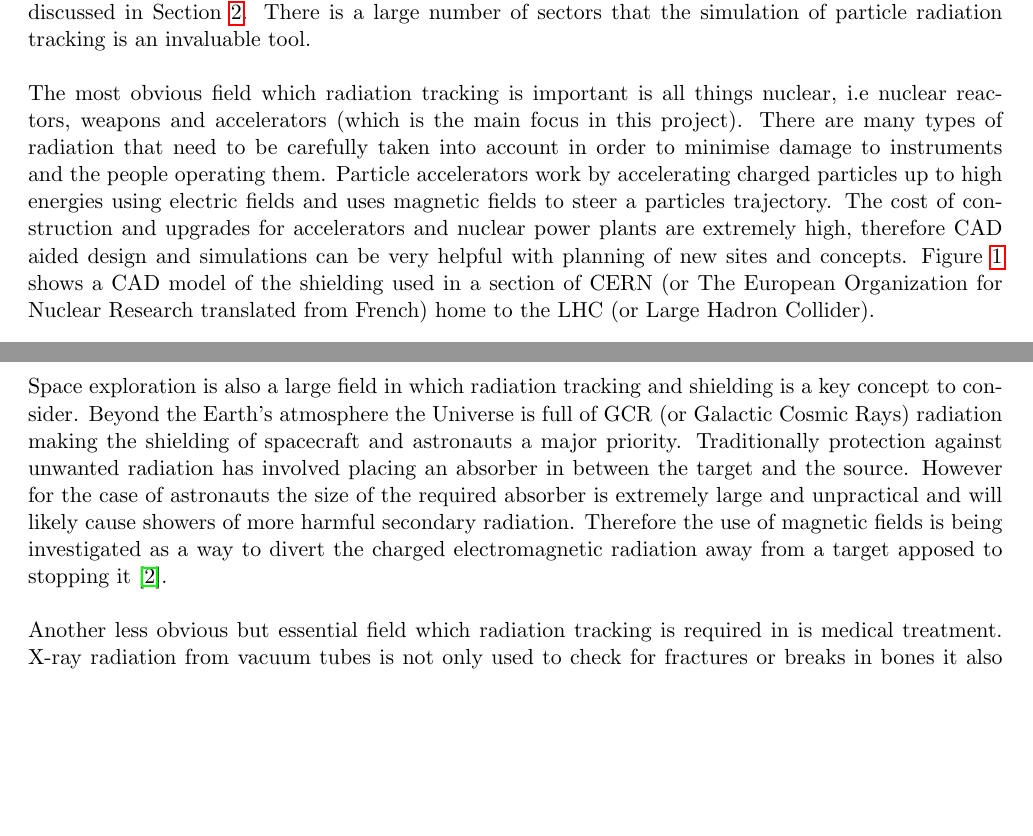
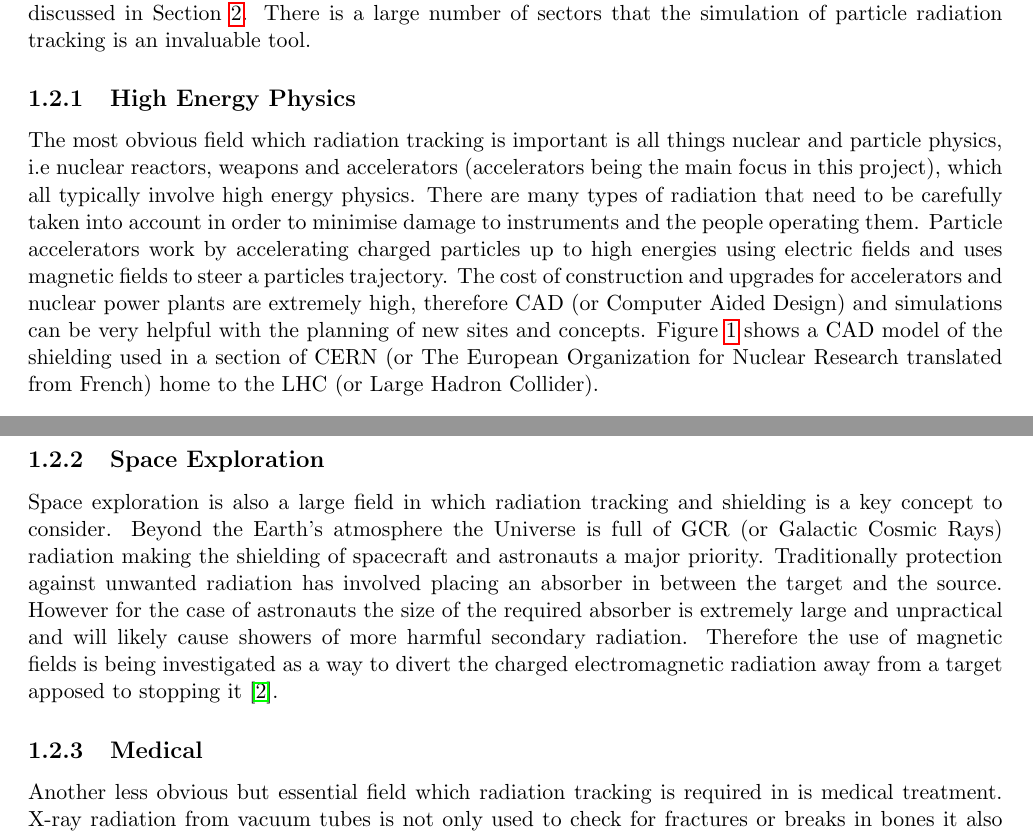
Before and after one commit to Shellywell123/Geometry-for-Radiation-Transport-Simulations-Major-Project-Report, a LaTeX paper (Major_Project.tex): two parts of pages 5 and 6 of 34, joined at a grey line, cut so that both start at the same text, the shorter picture padded with empty space. Compiled offline with pdfLaTeX.

```diff
--- a/Major_Project.tex
+++ b/Major_Project.tex
@@ -168,4 +166,6 @@
-\noindent The most obvious field which radiation tracking is important is all things nuclear, i.e nuclear reactors, weapons and accelerators (which is the main focus in this project). There are many types of radiation that need to be carefully taken into account in order to minimise damage to instruments and the people operating them. Particle accelerators work by accelerating charged particles up to high energies using electric fields and uses magnetic fields to steer a particles trajectory. The cost of construction and upgrades for accelerators and nuclear power plants are extremely high, therefore CAD aided design and simulations can be very helpful with planning of new sites and concepts. Figure \ref{cerncad} shows a CAD model of the shielding used in a section of CERN (or The European Organization for Nuclear Research translated from French) home to the LHC (or Large Hadron Collider).
+
+\subsubsection{High Energy Physics}
+\noindent The most obvious field which radiation tracking is important is all things nuclear and particle physics, i.e nuclear reactors, weapons and accelerators (accelerators being the main focus in this project), which all typically involve high energy physics. There are many types of radiation that need to be carefully taken into account in order to minimise damage to instruments and the people operating them. Particle accelerators work by accelerating charged particles up to high energies using electric fields and uses magnetic fields to steer a particles trajectory. The cost of construction and upgrades for accelerators and nuclear power plants are extremely high, therefore CAD (or Computer Aided Design) and simulations can be very helpful with the planning of new sites and concepts. Figure \ref{cerncad} shows a CAD model of the shielding used in a section of CERN (or The European Organization for Nuclear Research translated from French) home to the LHC (or Large Hadron Collider).
 
 \begin{figure}[h!]
 \centering
@@ -173,9 +173,13 @@
 \caption[width=\columnwidth]{Converted CAD file (STEP to GDML) of the shielding at CERN East Area T8 and T11 test beam lines. Figure 4 from Source \cite{pyg4om}.}
 \label{cerncad}
 \end{figure}
+
 \newpage
+\subsubsection{Space Exploration}
 \noindent Space exploration is also a large field in which radiation tracking and shielding is a key concept to consider. Beyond the Earth's atmosphere the Universe is full of GCR (or Galactic Cosmic Rays) radiation making the shielding of spacecraft and astronauts a major priority. Traditionally protection against unwanted radiation has involved placing an absorber in between the target and the source. However for the case of astronauts the size of the required absorber is extremely large and unpractical and will likely cause showers of more harmful secondary radiation. Therefore the use of magnetic fields is being investigated as a way to divert the charged electromagnetic radiation away from a target apposed to stopping it \cite{magf}.
-\\\\\
+
+
+\subsubsection{Medical}
 \noindent Another less obvious but essential field which radiation tracking is required in is medical treatment. X-ray radiation from vacuum tubes is not only used to check for fractures or breaks in bones it also used in radiotherapy. The X-rays are used to to target unwanted growths in the body through small doses of harmful radiation, with the aim of removing cancerous tissue with minimum damage to the neighbouring organs. This can be especially difficult when the tumor is in the vicinity of organs that move within the body, such as a the lungs. As the patient needs to breath in order to live, therefore the movement of the organs needs to be accounted for when aiming the particles.
 \\\\
 \noindent A patients organs also move with the body's orientation with respect to gravity therefore the patient must positioned laying down on a table that rotates perpendicular to the direction of gravity. The accelerator unit must then rotate around the patient to imitate the most stationary conditions. An example machine can be seen in Figure \ref{cancer}, where patients would be placed on the table to under go treatment by radiotherapy, the isocenter being the optimal target position of the cancerous cells to be in within the patents body.  A more recent type of radiotherapy that is proton therapy, which involves the use of small particle accelerators.
```
Also changed, not shown: Major_Project.tex (4 more changed lines), 1 other file.
